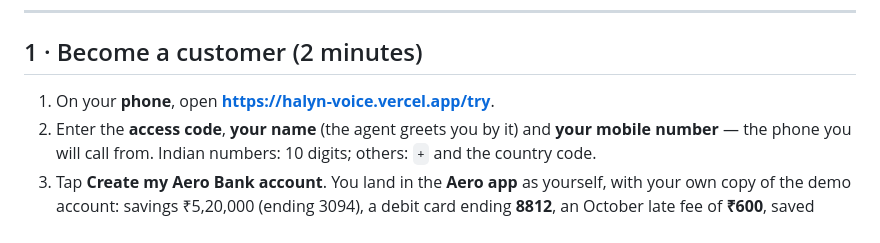
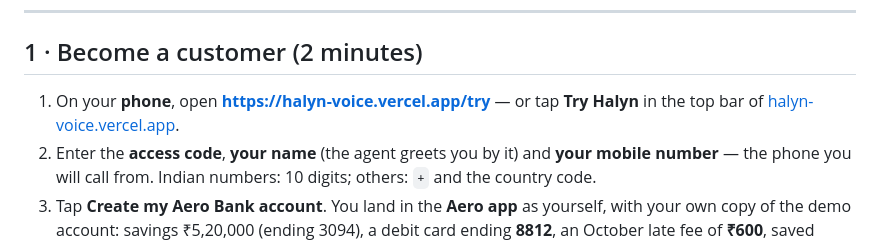
Before and after one commit to mysticalseeker24/halyn-voice, a Markdown page: docs/JUDGES.md, the part around the change. Drawn GitHub-style.

```diff
--- a/docs/JUDGES.md
+++ b/docs/JUDGES.md
@@ -17,7 +17,8 @@ app. You talk to an AI and calls are recorded (the agent says so in its greeting
 ---
 
 ## 1 · Become a customer (2 minutes)
-1. On your **phone**, open **https://halyn-voice.vercel.app/try**.
+1. On your **phone**, open **https://halyn-voice.vercel.app/try** — or tap **Try Halyn** in the top bar of
+   [halyn-voice.vercel.app](https://halyn-voice.vercel.app).
 2. Enter the **access code**, **your name** (the agent greets you by it) and **your mobile number** — the phone you
    will call from. Indian numbers: 10 digits; others: `+` and the country code.
 3. Tap **Create my Aero Bank account**. You land in the **Aero app** as yourself, with your own copy of the demo
```
Also changed, not shown: README.md (+2 -1 lines), docs/UI.md (+2 -0 lines), docs/screens/landing-dark.png, docs/screens/landing.png, docs/screens/try.png (added), 2 other files.
